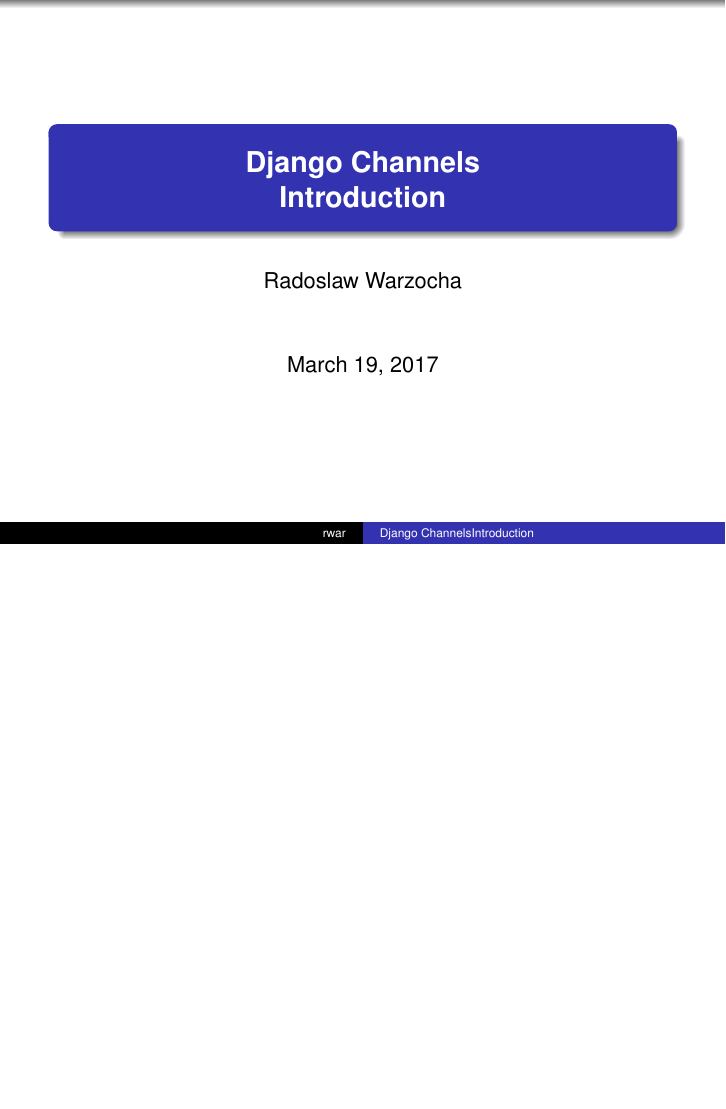
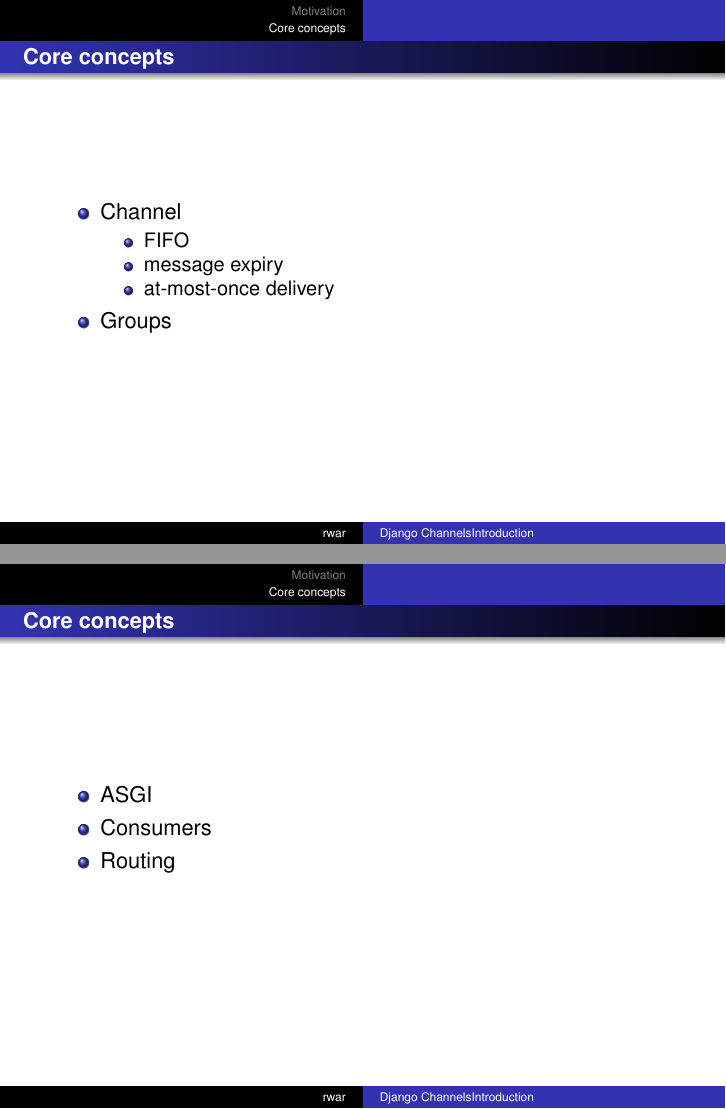
Before and after one commit to warran/channels-presentation, LaTeX slides (presentation/presentation.tex): the whole page before the commit and pages 2 and 3 of 3 after it, the two joined at a grey line, the shorter picture padded with empty space. Compiled offline with pdfLaTeX.

Commit message:
Added core concepts section

```diff
--- a/presentation/presentation.tex
+++ b/presentation/presentation.tex
@@ -24,6 +24,26 @@
 
 \section{Core concepts}
 
+\begin{frame}{Core concepts}
+	\begin{itemize}
+		\item Channel
+			\begin{itemize}
+				\item FIFO
+				\item message expiry
+				\item at-most-once delivery
+			\end{itemize}
+		\item Groups
+	\end{itemize}
+\end{frame}
+
+\begin{frame}{Core concepts}
+	\begin{itemize}
+		\item ASGI
+		\item Consumers
+		\item Routing
+	\end{itemize}
+\end{frame}
+
 \section{Examples}
 
 \subsection{Running the application}
```
